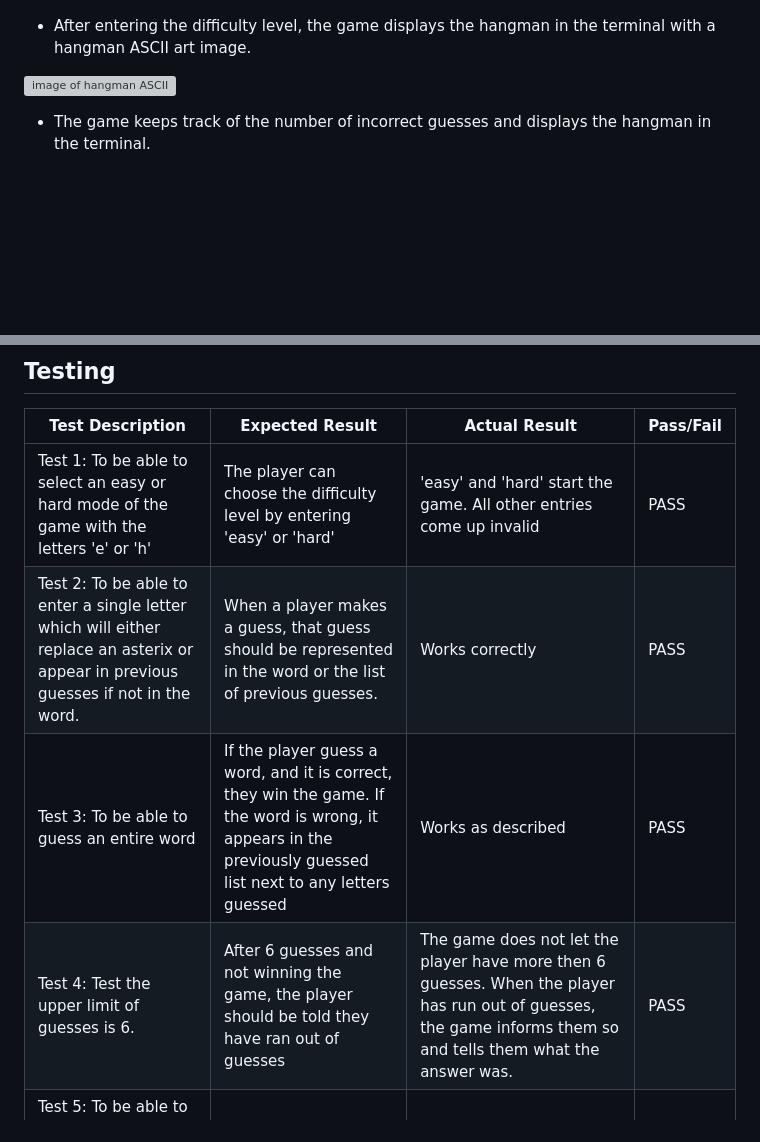
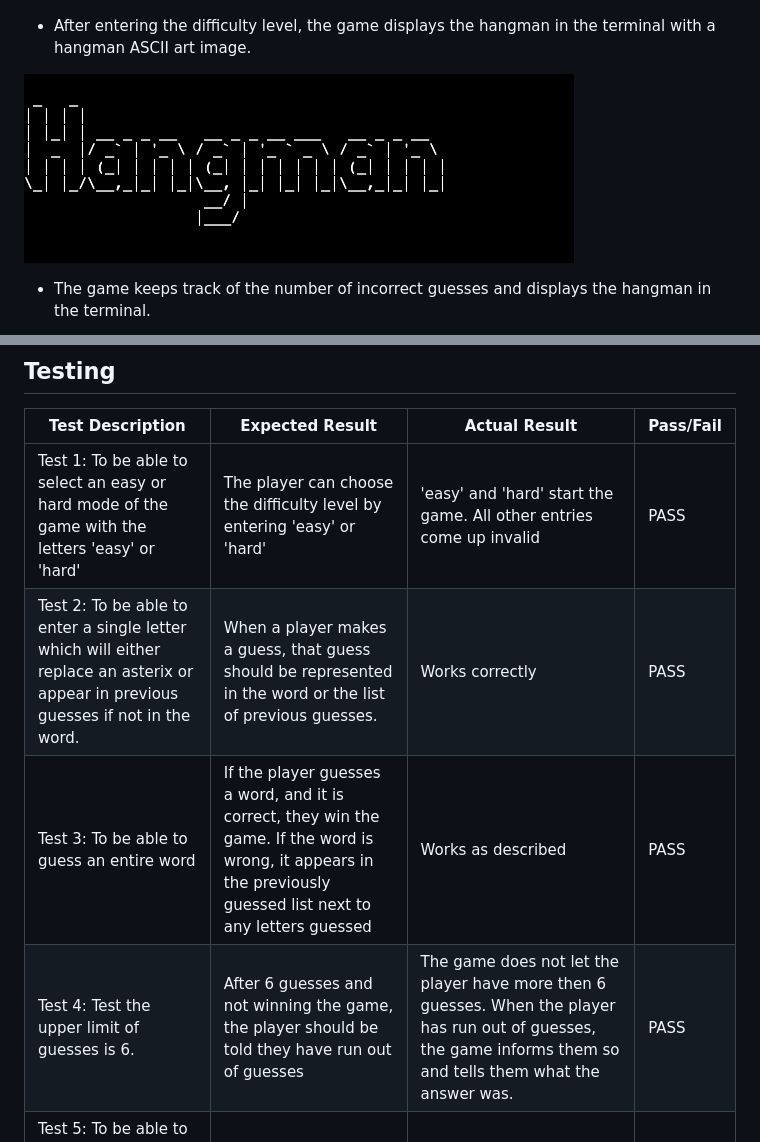
Before and after one commit to coatespeter/hangman, a Markdown page: README.md, 2 parts joined by grey strips. GitHub-like rendering; blank space fills up the shorter version; grey boxes are pictures that could not be loaded.

```diff
--- a/README.md
+++ b/README.md
@@ -38,7 +38,7 @@ Enjoy the game and good luck!
 
 - After entering the difficulty level, the game displays the hangman in the terminal with a hangman ASCII art image.
 
-![image of hangman ASCII](assets/ASCII2.png)
+![image of hangman ASCII](assets/images/easy/ASCII2.png)
 
 - The game keeps track of the number of incorrect guesses and displays the hangman in the terminal.
 
@@ -97,10 +97,10 @@ Enjoy the game and good luck!
 
 | Test Description | Expected Result | Actual Result | Pass/Fail |
 | --- | --- | --- | --- |
-| Test 1: To be able to select an easy or hard mode of the game with the letters 'e' or 'h' | The player can choose the difficulty level by entering 'easy' or 'hard' | 'easy' and 'hard' start the game. All other entries come up invalid | PASS |
+| Test 1: To be able to select an easy or hard mode of the game with the letters 'easy' or 'hard' | The player can choose the difficulty level by entering 'easy' or 'hard' | 'easy' and 'hard' start the game. All other entries come up invalid | PASS |
 | Test 2: To be able to enter a single letter which will either replace an asterix or appear in previous guesses if not in the word. | When a player makes a guess, that guess should be represented in the word or the list of previous guesses. | Works correctly | PASS |
-| Test 3: To be able to guess an entire word| If the player guess a word, and it is correct, they win the game. If the word is wrong, it appears in the previously guessed list next to any letters guessed | Works as described | PASS |
-| Test 4: Test the upper limit of guesses is 6.| After 6 guesses and not winning the game, the player should be told they have ran out of guesses | The game does not let the player have more then 6 guesses. When the player has run out of guesses, the game informs them so and tells them what the answer was. | PASS |
+| Test 3: To be able to guess an entire word| If the player guesses a word, and it is correct, they win the game. If the word is wrong, it appears in the previously guessed list next to any letters guessed | Works as described | PASS |
+| Test 4: Test the upper limit of guesses is 6.| After 6 guesses and not winning the game, the player should be told they have run out of guesses | The game does not let the player have more then 6 guesses. When the player has run out of guesses, the game informs them so and tells them what the answer was. | PASS |
 | Test 5: To be able to win the game by guessing all the letters or by guessing the entire word| The game is winnable | Game can be won both ways and displays a congratulations message. | PASS |
 | Test 6: Play again. Whether the player wins or looses, they should be prompted to play again.| To be asked to play again and given the command for yes and no | Prompt to play again appears in both situations and only accepts the correct input of 'y' or 'n'. | PASS |
 
```
Also changed, not shown: assets/images/easy/ASCII2.png (renamed from assets/images/ASCII2.png), 1 other file.
